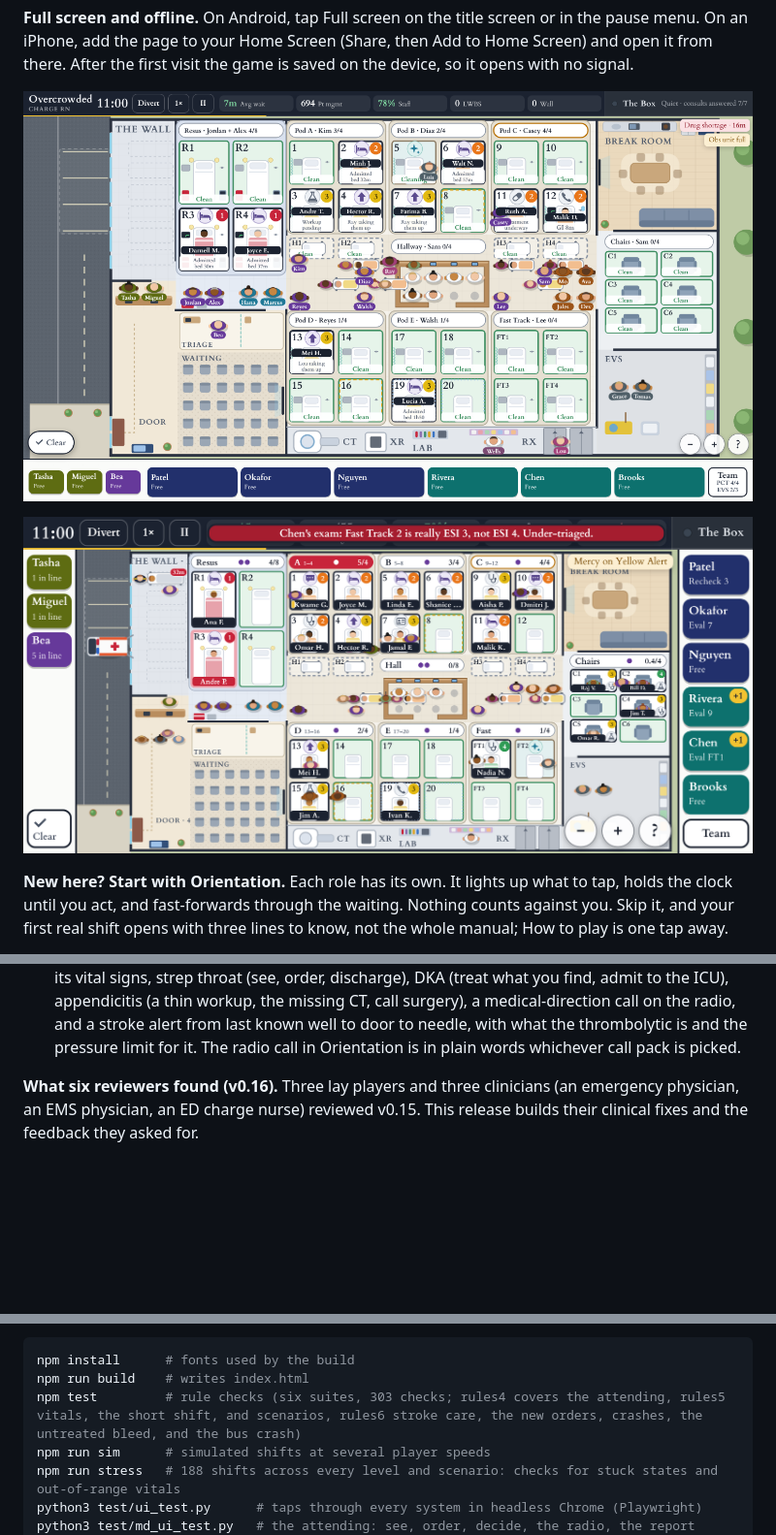
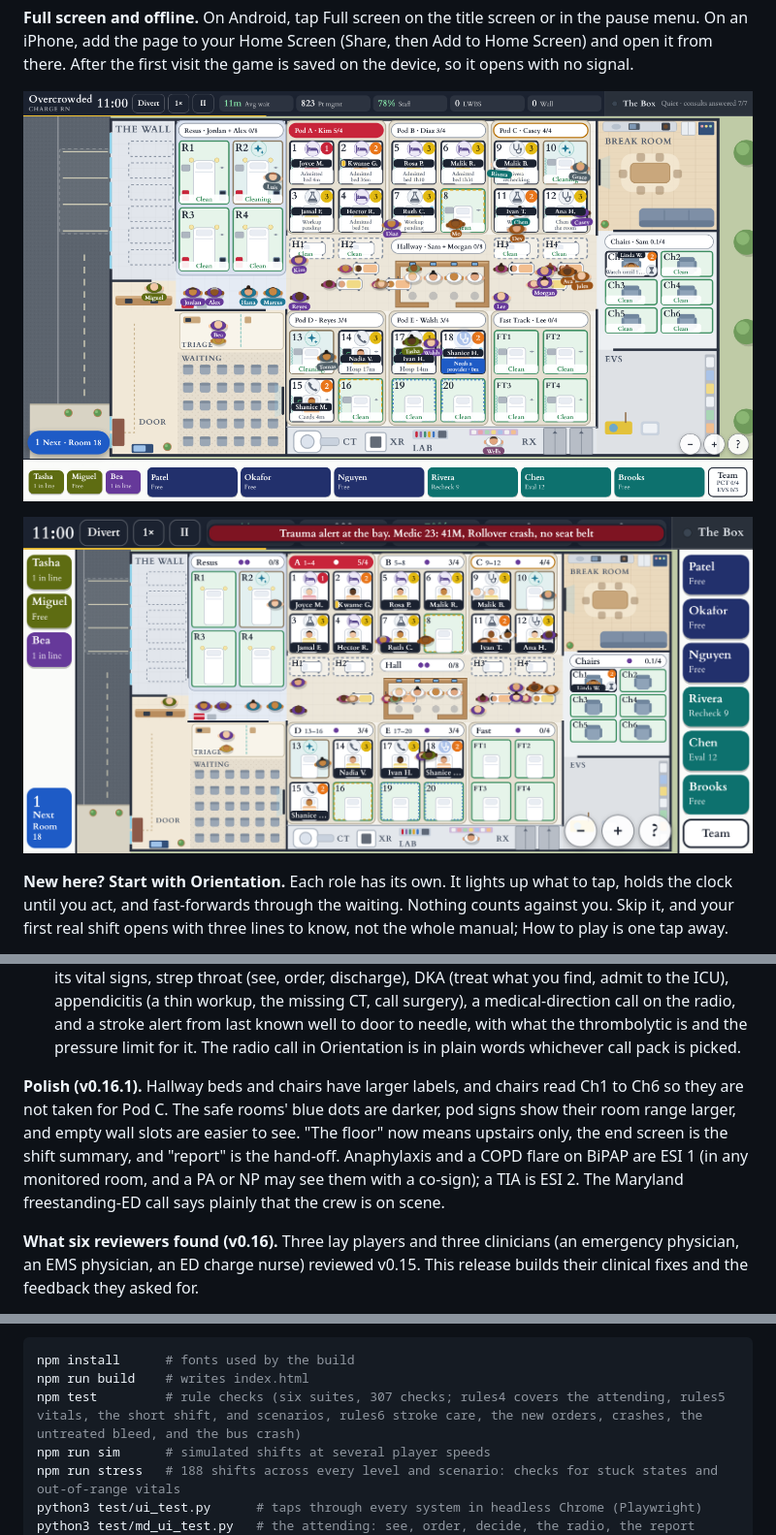
Before and after one commit to mussidik1/Overcrowded-ED-Game, a Markdown page: README.md, 3 parts joined by grey strips. Shown at 97% size. GitHub-like rendering; pictures changed too: docs/screenshots/floor-plan-phone.png, docs/screenshots/floor-plan.png; blank space fills up the shorter version.

````diff
--- a/README.md
+++ b/README.md
@@ -37,6 +37,8 @@ On a laptop the same floor shows the words all the time, with the staff in a doc
 
 - **Charge nurse (67 steps):** the screen and your five scores, hallway beds, Fast Track, and the outlined rooms, a walk-in from registration to discharge, what the room icons mean and how to zoom in for words, the Next button, an ambulance patient through report, consult, admission, and transport, a trauma alert with massive transfusion, routing a medical-direction call to a doctor, a chest-pain call, chairs, waiting-room rechecks, an interpreter, breaks, a decision card, an equipment outage, a transfer, and the words you will hear on a real shift.
 - **Attending (37 steps):** your five numbers (Wait, Score, Panel, To see, To do), reading a card and its vital signs, strep throat (see, order, discharge), DKA (treat what you find, admit to the ICU), appendicitis (a thin workup, the missing CT, call surgery), a medical-direction call on the radio, and a stroke alert from last known well to door to needle, with what the thrombolytic is and the pressure limit for it. The radio call in Orientation is in plain words whichever call pack is picked.
+
+**Polish (v0.16.1).** Hallway beds and chairs have larger labels, and chairs read Ch1 to Ch6 so they are not taken for Pod C. The safe rooms' blue dots are darker, pod signs show their room range larger, and empty wall slots are easier to see. "The floor" now means upstairs only, the end screen is the shift summary, and "report" is the hand-off. Anaphylaxis and a COPD flare on BiPAP are ESI 1 (in any monitored room, and a PA or NP may see them with a co-sign); a TIA is ESI 2. The Maryland freestanding-ED call says plainly that the crew is on scene.
 
 **What six reviewers found (v0.16).** Three lay players and three clinicians (an emergency physician, an EMS physician, an ED charge nurse) reviewed v0.15. This release builds their clinical fixes and the feedback they asked for.
 
@@ -159,7 +161,7 @@ The build also writes `sw.js`, a small service worker that keeps a copy of the g
 ```sh
 npm install      # fonts used by the build
 npm run build    # writes index.html
-npm test         # rule checks (six suites, 303 checks; rules4 covers the attending, rules5 vitals, the short shift, and scenarios, rules6 stroke care, the new orders, crashes, the untreated bleed, and the bus crash)
+npm test         # rule checks (six suites, 307 checks; rules4 covers the attending, rules5 vitals, the short shift, and scenarios, rules6 stroke care, the new orders, crashes, the untreated bleed, and the bus crash)
 npm run sim      # simulated shifts at several player speeds
 npm run stress   # 188 shifts across every level and scenario: checks for stuck states and out-of-range vitals
 python3 test/ui_test.py      # taps through every system in headless Chrome (Playwright)
````
Also changed, not shown: 9 other files.
